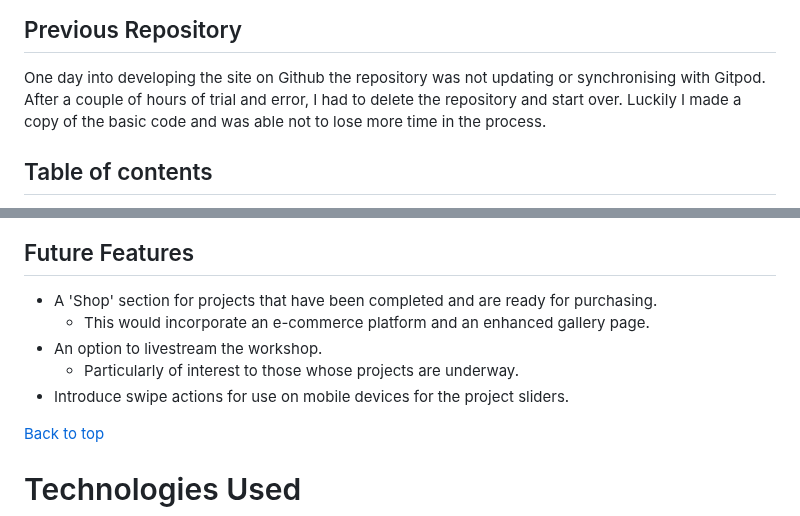
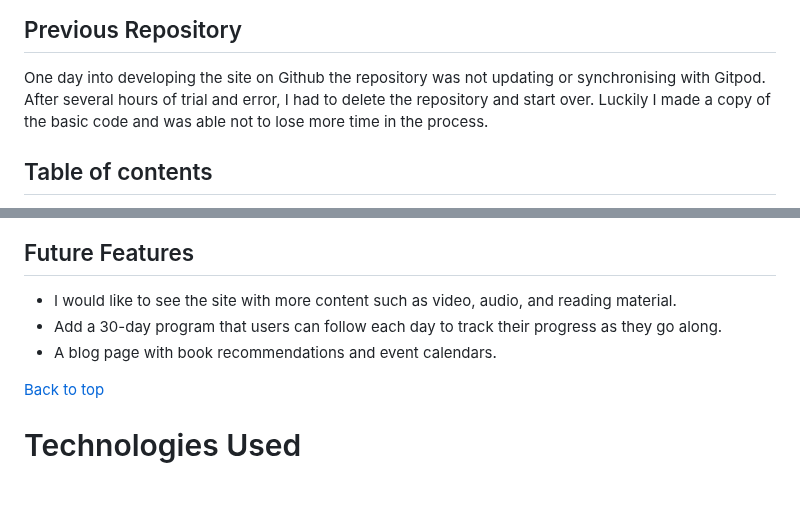
Before and after one commit to Marceillo/mindfulness, a Markdown page: README.md, 2 parts joined by grey strips. Drawn GitHub-style; blank space fills up the shorter version.

```diff
--- a/README.md
+++ b/README.md
@@ -12,7 +12,7 @@ The site is about mindfulness, the ability of human beings to be fully present a
 ## Previous Repository <a name="minfulness01"></a>
 
 One day into developing the site on Github the repository was not updating or synchronising with Gitpod.
-After a couple of hours of trial and error, I had to delete the repository and start over. Luckily I made a copy of the basic code and was able not to lose more time in the process.
+After several hours of trial and error, I had to delete the repository and start over. Luckily I made a copy of the basic code and was able not to lose more time in the process.
 
 ## Table of contents
 
@@ -173,11 +173,9 @@ It also uses Montserrat as a second font.
 
 ## Future Features
 
-* A 'Shop' section for projects that have been completed and are ready for purchasing.
-    * This would incorporate an e-commerce platform and an enhanced gallery page.
-* An option to livestream the workshop.
-    * Particularly of interest to those whose projects are underway.
-* Introduce swipe actions for use on mobile devices for the project sliders.
+- I would like to see the site with more content such as video, audio, and reading material.
+- Add a 30-day program that users can follow each day to track their progress as they go along.
+- A blog page with book recommendations and event calendars.
 
 [Back to top](<#contents>)
 
```
